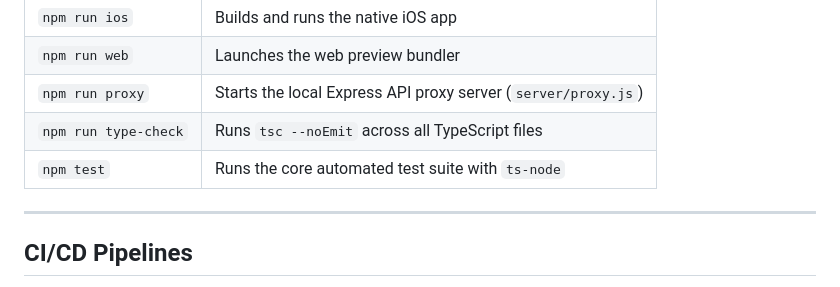
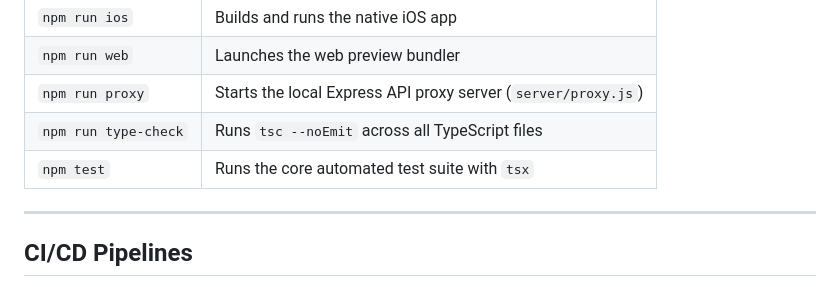
Before and after one commit to bagalmarclester/WeatherWise, a Markdown page: README.md, the part around the change. Rendered like a GitHub page.

Commit message:
docs: update test command description to reference tsx instead of ts-node

```diff
--- a/README.md
+++ b/README.md
@@ -125,7 +125,7 @@ npm test
 | `npm run web` | Launches the web preview bundler |
 | `npm run proxy` | Starts the local Express API proxy server (`server/proxy.js`) |
 | `npm run type-check` | Runs `tsc --noEmit` across all TypeScript files |
-| `npm test` | Runs the core automated test suite with `ts-node` |
+| `npm test` | Runs the core automated test suite with `tsx` |
 
 ---
 
```
